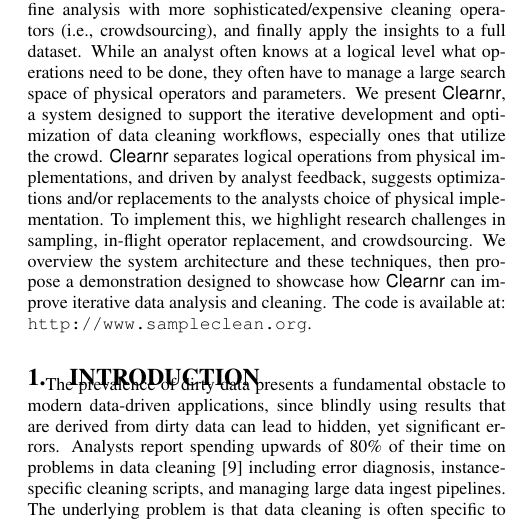
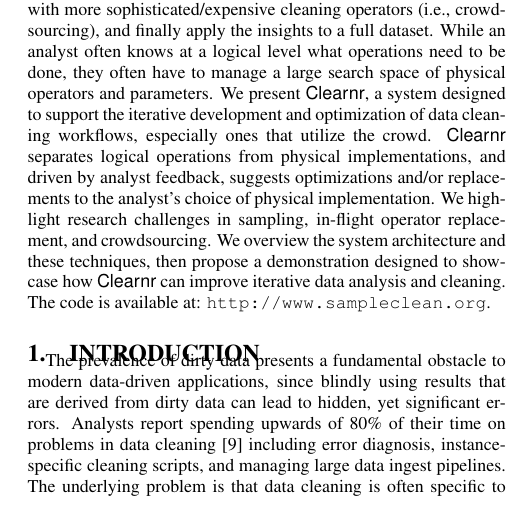
Before and after one commit to sjyk/vldb15-demo, a LaTeX paper (demo.tex, which reads abstract.tex): part of one column of page 1 of 5, cut so that both start at the same text. Compiled offline with pdfLaTeX.

Commit message:
Typo fix

```diff
--- a/abstract.tex
+++ b/abstract.tex
@@ -8,8 +8,8 @@ more sophisticated/expensive cleaning operators (i.e., crowdsourcing), and final
 While an analyst often knows at a logical level what operations need to be done, they often have
 to manage a large search space of physical operators and parameters.
 We present \sys, a system designed to support the iterative development and optimization of data cleaning workflows, especially ones that utilize the crowd.
-\sys separates logical operations from physical implementations, and driven by analyst feedback, suggests optimizations and/or replacements to the analysts choice of physical implementation.
-To implement this, we highlight research challenges in sampling, in-flight operator replacement, and crowdsourcing.
+\sys separates logical operations from physical implementations, and driven by analyst feedback, suggests optimizations and/or replacements to the analyst's choice of physical implementation.
+We highlight research challenges in sampling, in-flight operator replacement, and crowdsourcing.
 We overview the system architecture and these techniques,
 then propose a demonstration designed to showcase how \sys can improve iterative data analysis
 and cleaning.
```
